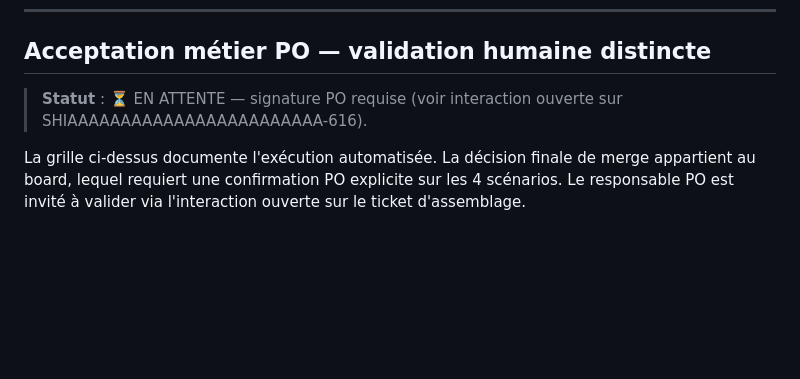
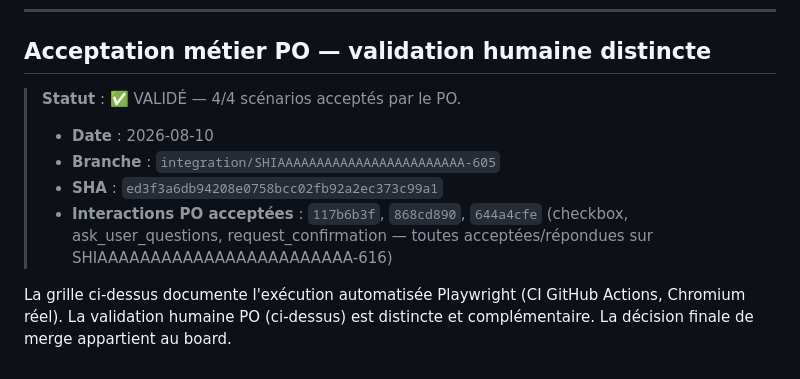
Before and after one commit to arthurfromtahiti/shift-pilot-front, a Markdown page: docs/acceptance-SHIAAAAAAAAAAAAAAAAAAAAAAAA-605.md, the part around the change. Drawn GitHub-style; blank space fills up the shorter version.

Commit message:
fix(SHIAAAAAAAAAAAAAAAAAAAAAAAA-616): traçabilité PO — marquer validation acceptée
Remplace le statut « EN ATTENTE » par la confirmation PO effective :
interactions 117b6b3f, 868cd890, 644a4cfe acceptées sur SHIAAAAAAAAAAAAAAAAAAAAAAAA-616,
SHA ed3f3a6, date 2026-08-10.

Co-Authored-By: Paperclip <noreply@paperclip.ing>

```diff
--- a/docs/acceptance-SHIAAAAAAAAAAAAAAAAAAAAAAAA-605.md
+++ b/docs/acceptance-SHIAAAAAAAAAAAAAAAAAAAAAAAA-605.md
@@ -62,6 +62,11 @@
 
 ## Acceptation métier PO — validation humaine distincte
 
-> **Statut** : ⏳ EN ATTENTE — signature PO requise (voir interaction ouverte sur SHIAAAAAAAAAAAAAAAAAAAAAAAA-616).
+> **Statut** : ✅ VALIDÉ — 4/4 scénarios acceptés par le PO.
+>
+> - **Date** : 2026-08-10
+> - **Branche** : `integration/SHIAAAAAAAAAAAAAAAAAAAAAAAA-605`
+> - **SHA** : `ed3f3a6db94208e0758bcc02fb92a2ec373c99a1`
+> - **Interactions PO acceptées** : `117b6b3f`, `868cd890`, `644a4cfe` (checkbox, ask_user_questions, request_confirmation — toutes acceptées/répondues sur SHIAAAAAAAAAAAAAAAAAAAAAAAA-616)
 
-La grille ci-dessus documente l'exécution automatisée. La décision finale de merge appartient au board, lequel requiert une confirmation PO explicite sur les 4 scénarios. Le responsable PO est invité à valider via l'interaction ouverte sur le ticket d'assemblage.
+La grille ci-dessus documente l'exécution automatisée Playwright (CI GitHub Actions, Chromium réel). La validation humaine PO (ci-dessus) est distincte et complémentaire. La décision finale de merge appartient au board.
```
